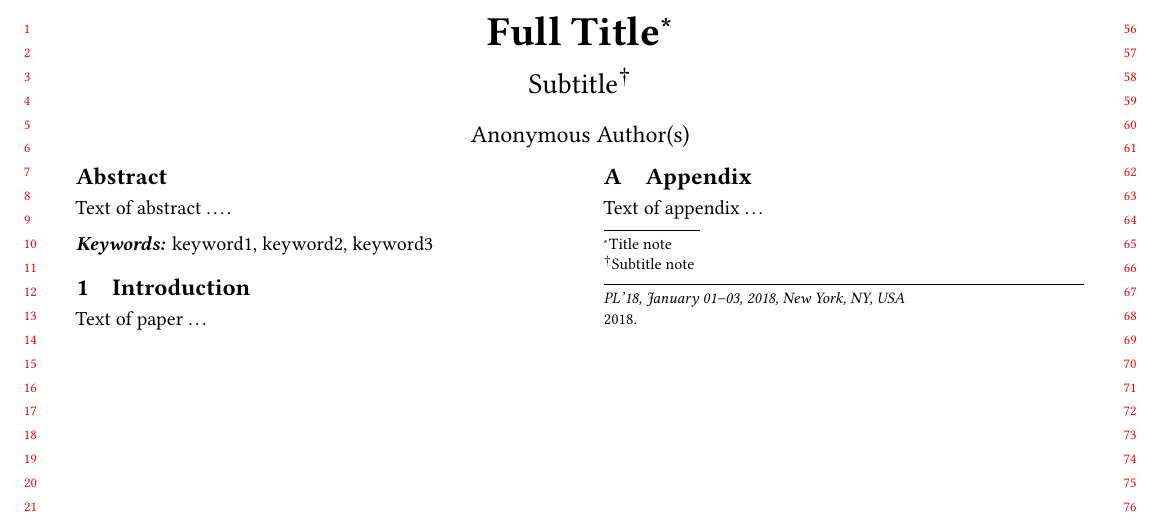
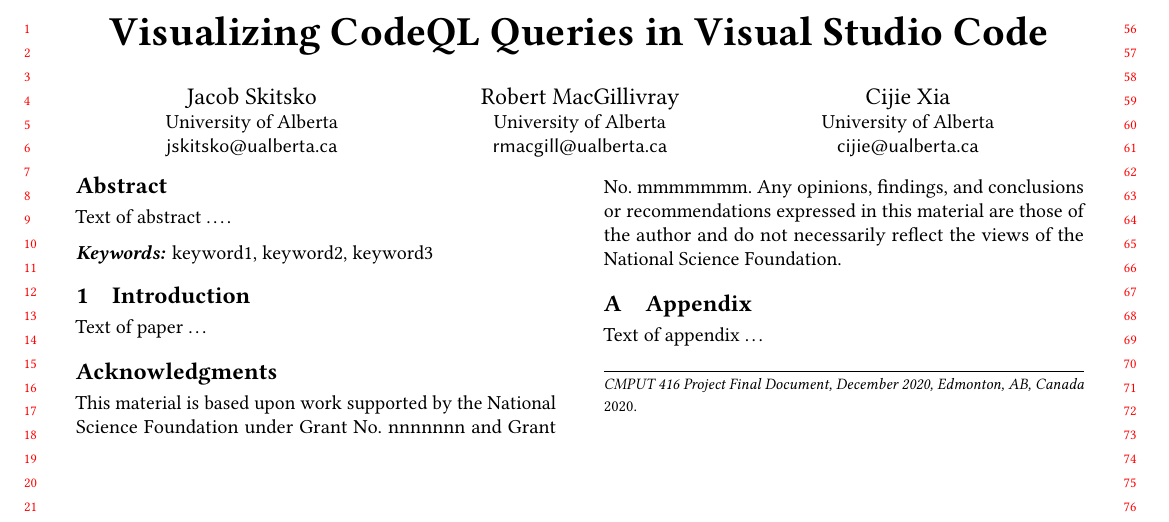
Before and after one commit to CodeQL-Visualization/CMPUT416-Final-Document, a LaTeX paper (acmart-sigplanproc-template.tex, which reads acmart.cls): part of the page, cut at the place of the change. Compiled offline with pdfLaTeX.

Commit message:
title and authors

```diff
--- a/acmart-sigplanproc-template.tex
+++ b/acmart-sigplanproc-template.tex
@@ -1,5 +1,5 @@
 %% For double-blind review submission, w/o CCS and ACM Reference (max submission space)
-\documentclass[sigplan,10pt,review,anonymous]{acmart}
+\documentclass[sigplan,10pt,review]{acmart}
 \settopmatter{printfolios=true,printccs=false,printacmref=false}
 %% For double-blind review submission, w/ CCS and ACM Reference
 %\documentclass[sigplan,review,anonymous]{acmart}\settopmatter{printfolios=true}
@@ -14,8 +14,8 @@
 %% Conference information
 %% Supplied to authors by publisher for camera-ready submission;
 %% use defaults for review submission.
-\acmConference[PL'18]{ACM SIGPLAN Conference on Programming Languages}{January 01--03, 2018}{New York, NY, USA}
-\acmYear{2018}
+\acmConference[CMPUT 416 Project Final Document]{}{December 2020}{Edmonton, AB, Canada}
+\acmYear{2020}
 \acmISBN{} % \acmISBN{978-x-xxxx-xxxx-x/YY/MM}
 \acmDOI{} % \acmDOI{10.1145/nnnnnnn.nnnnnnn}
 \startPage{1}
@@ -64,6 +64,6 @@
 \begin{document}
 
 %% Title information
-\title[Short Title]{Full Title}         %% [Short Title] is optional;
+\title{Visualizing CodeQL Queries in Visual Studio Code}         %% [Short Title] is optional;
                                         %% when present, will be used in
                                         %% header instead of Full Title.
@@ -92,44 +92,51 @@
                                         %% can be repeated if necessary
 \orcid{nnnn-nnnn-nnnn-nnnn}             %% \orcid is optional
 \affiliation{
-  \position{Position1}
-  \department{Department1}              %% \department is recommended
-  \institution{Institution1}            %% \institution is required
-  \streetaddress{Street1 Address1}
-  \city{City1}
-  \state{State1}
-  \postcode{Post-Code1}
-  \country{Country1}                    %% \country is recommended
+  %\position{Position1}
+  %\department{Department1}              %% \department is recommended
+  \institution{University of Alberta}            %% \institution is required
+  %\streetaddress{Street1 Address1}
+  %\city{City1}
+  %\state{State1}
+  %\postcode{Post-Code1}
+  %\country{Country1}                    %% \country is recommended
 }
-\email{first1.last1@inst1.edu}          %% \email is recommended
+\email{jskitsko@ualberta.ca}          %% \email is recommended
 
 %% Author with two affiliations and emails.
-\author{First2 Last2}
-\authornote{with author2 note}          %% \authornote is optional;
+\author{Robert MacGillivray}
+%\authornote{with author2 note}          %% \authornote is optional;
                                         %% can be repeated if necessary
-\orcid{nnnn-nnnn-nnnn-nnnn}             %% \orcid is optional
+%\orcid{nnnn-nnnn-nnnn-nnnn}             %% \orcid is optional
 \affiliation{
-  \position{Position2a}
-  \department{Department2a}             %% \department is recommended
-  \institution{Institution2a}           %% \institution is required
-  \streetaddress{Street2a Address2a}
-  \city{City2a}
-  \state{State2a}
-  \postcode{Post-Code2a}
-  \country{Country2a}                   %% \country is recommended
+  %\position{Position2a}
+  %\department{Department2a}             %% \department is recommended
+  \institution{University of Alberta}           %% \institution is required
+  %\streetaddress{Street2a Address2a}
+  %\city{City2a}
+  %\state{State2a}
+  %\postcode{Post-Code2a}
+  %\country{Country2a}                   %% \country is recommended
 }
-\email{first2.last2@inst2a.com}         %% \email is recommended
+\email{rmacgill@ualberta.ca}         %% \email is recommended
+
+%% Author with two affiliations and emails.
+\author{Cijie Xia}
+%\authornote{with author2 note}          %% \authornote is optional;
+                                        %% can be repeated if necessary
+%\orcid{nnnn-nnnn-nnnn-nnnn}             %% \orcid is optional
 \affiliation{
-  \position{Position2b}
-  \department{Department2b}             %% \department is recommended
-  \institution{Institution2b}           %% \institution is required
-  \streetaddress{Street3b Address2b}
-  \city{City2b}
-  \state{State2b}
-  \postcode{Post-Code2b}
-  \country{Country2b}                   %% \country is recommended
+  %\position{Position2a}
+  %\department{Department2a}             %% \department is recommended
+  \institution{University of Alberta}           %% \institution is required
+  %\streetaddress{Street2a Address2a}
+  %\city{City2a}
+  %\state{State2a}
+  %\postcode{Post-Code2a}
+  %\country{Country2a}                   %% \country is recommended
 }
-\email{first2.last2@inst2b.org}         %% \email is recommended
+\email{cijie@ualberta.ca}         %% \email is recommended
+
 
 
 %% Abstract
--- a/acmart.cls
+++ b/acmart.cls
@@ -1265,7 +1265,7 @@
 }
 \if@ACM@journal\else
 \acmConference[Conference'17]{ACM Conference}{July 2017}{Washington,
-  DC, USA}%
+  DC, USA}
 \fi
 \def\acmBooktitle#1{\gdef\@acmBooktitle{#1}}
 \acmBooktitle{Proceedings of \acmConference@name
```
Also changed, not shown: acmart-sigplanproc-template.tex (10 more changed lines), 4 other files.
